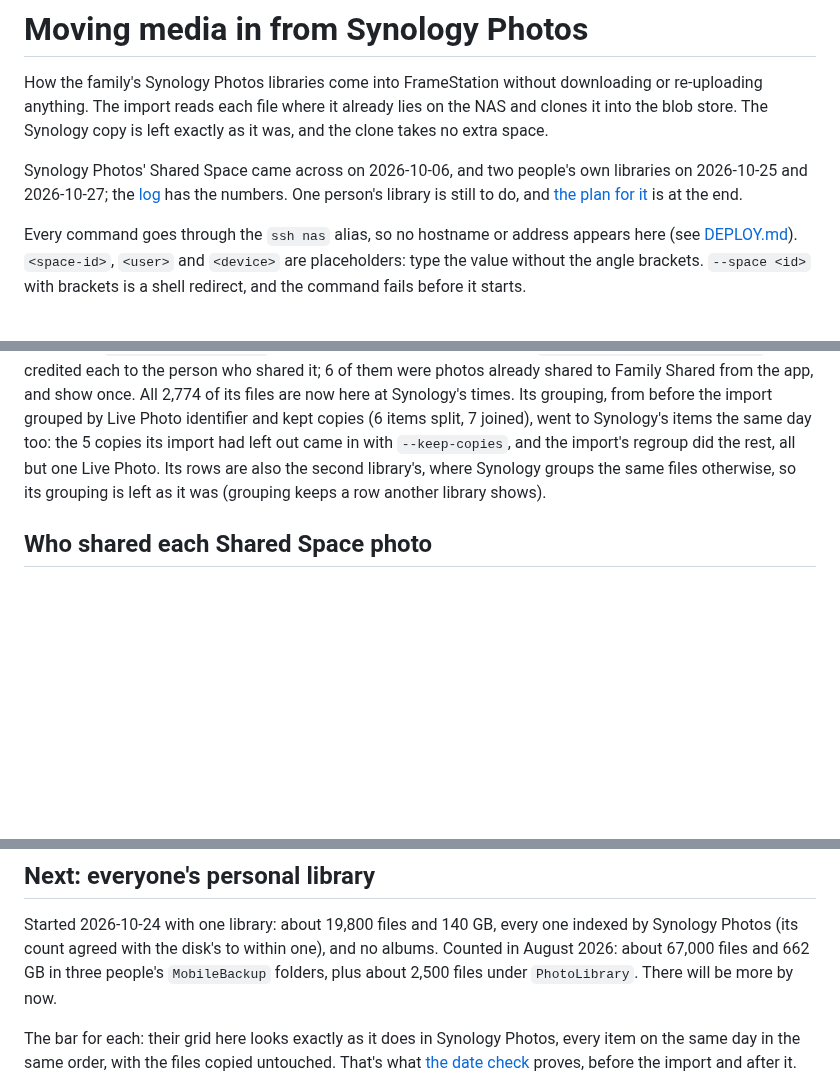
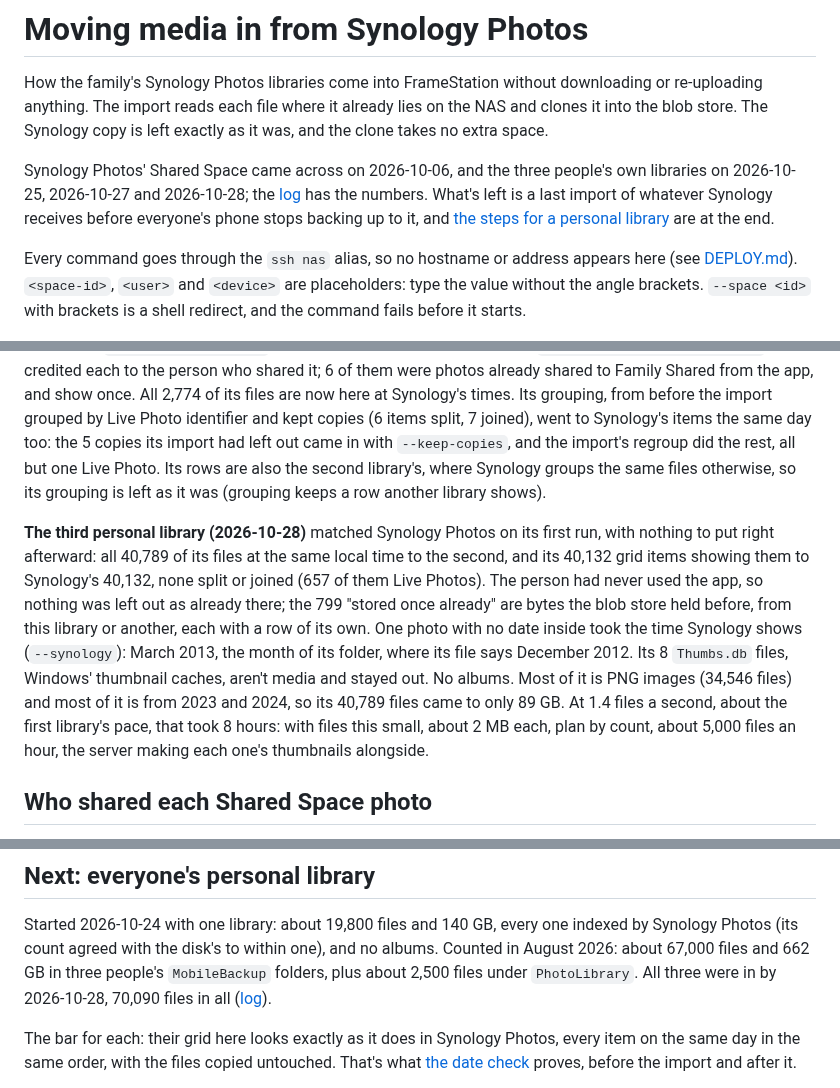
Before and after one commit to michaelromero212/synology-photos-station, a Markdown page: MIGRATION.md, 3 parts joined by grey strips. GitHub-like rendering; blank space fills up the shorter version.

Commit message:
Log the third personal library: it matched Synology on its first run
Co-Authored-By: Claude Opus 5.5 <noreply@anthropic.com>

```diff
--- a/MIGRATION.md
+++ b/MIGRATION.md
@@ -5,10 +5,12 @@ downloading or re-uploading anything. The import reads each file where it
 already lies on the NAS and clones it into the blob store. The Synology copy is
 left exactly as it was, and the clone takes no extra space.
 
-Synology Photos' Shared Space came across on 2026-10-06, and two people's own
-libraries on 2026-10-25 and 2026-10-27; the [log](#log) has the numbers. One
-person's library is still to do, and
-[the plan for it](#next-everyones-personal-library) is at the end.
+Synology Photos' Shared Space came across on 2026-10-06, and the three people's
+own libraries on 2026-10-25, 2026-10-27 and 2026-10-28; the [log](#log) has the
+numbers. What's left is a last import of whatever Synology receives before
+everyone's phone stops backing up to it, and
+[the steps for a personal library](#next-everyones-personal-library) are at the
+end.
 
 Every command goes through the `ssh nas` alias, so no hostname or address
 appears here (see [DEPLOY.md](DEPLOY.md)). `<space-id>`, `<user>` and `<device>`
@@ -405,6 +408,21 @@ regroup did the rest, all but one Live Photo. Its rows are also the second
 library's, where Synology groups the same files otherwise, so its grouping is
 left as it was (grouping keeps a row another library shows).
 
+**The third personal library (2026-10-28)** matched Synology Photos on its
+first run, with nothing to put right afterward: all 40,789 of its files at the
+same local time to the second, and its 40,132 grid items showing them to
+Synology's 40,132, none split or joined (657 of them Live Photos). The person
+had never used the app, so nothing was left out as already there; the 799
+"stored once already" are bytes the blob store held before, from this library
+or another, each with a row of its own. One photo with no date inside took
+the time Synology shows (`--synology`): March 2013, the month of its folder,
+where its file says December 2012. Its 8 `Thumbs.db` files, Windows' thumbnail
+caches, aren't media and stayed out. No albums. Most of it is PNG images
+(34,546 files) and most of it is from 2023 and 2024, so its 40,789 files came
+to only 89 GB. At 1.4 files a second, about the first library's pace, that
+took 8 hours: with files this small, about 2 MB each, plan by count, about 5,000 files
+an hour, the server making each one's thumbnails alongside.
+
 ## Who shared each Shared Space photo
 
 The import credits every photo to the destination's owner, because a file
@@ -452,7 +470,7 @@ Started 2026-10-24 with one library: about 19,800 files and 140 GB, every one
 indexed by Synology Photos (its count agreed with the disk's to within one),
 and no albums. Counted in August 2026: about 67,000 files and 662 GB in three
 people's `MobileBackup` folders, plus about 2,500 files under `PhotoLibrary`.
-There will be more by now.
+All three were in by 2026-10-28, 70,090 files in all ([log](#log)).
 
 The bar for each: their grid here looks exactly as it does in Synology Photos,
 every item on the same day in the same order, with the files copied untouched.
```
Also changed, not shown: other parts of MIGRATION.md (+1 -0 lines).
